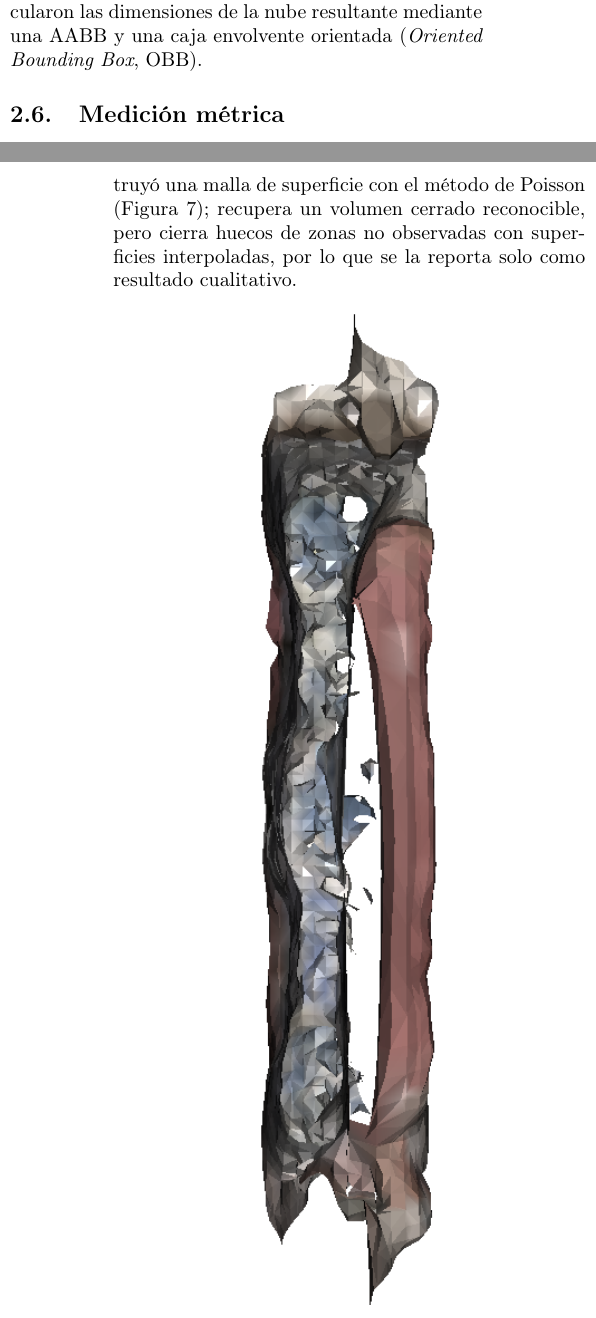
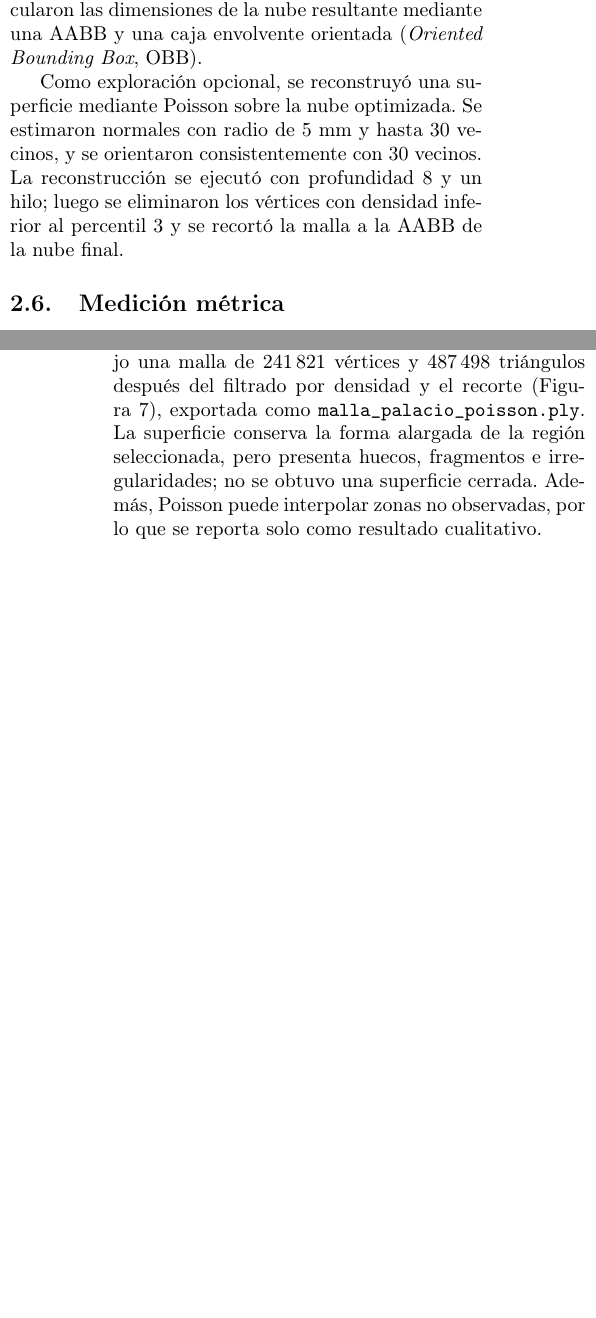
Before and after one commit to catahirsch/Vision-Artificial-TP2, a LaTeX paper (report/patruno_hirsch_kneipp-tp2-informe.tex): two parts of the columns of pages 3 and 7 of 7, joined at a grey line, cut so that both start at the same text, the shorter picture padded with empty space. Compiled offline with pdfLaTeX.

Commit message:
recorrí el notebook 03 devuelta y actualicé informe con los cambios

```diff
--- a/report/patruno_hirsch_kneipp-tp2-informe.tex
+++ b/report/patruno_hirsch_kneipp-tp2-informe.tex
@@ -283,6 +283,12 @@ mediante \texttt{remove\_statistical\_outlier}, utilizando \texttt{nb\_neighbors
 Se registró la cantidad de puntos después de cada operación y se calcularon las dimensiones de la nube resultante
 mediante una AABB y una caja envolvente orientada (\textit{Oriented Bounding Box}, OBB).
 
+Como exploración opcional, se reconstruyó una superficie mediante Poisson sobre la nube
+optimizada. Se estimaron normales con radio de 5 mm y hasta 30 vecinos, y se orientaron
+consistentemente con 30 vecinos. La reconstrucción se ejecutó con profundidad 8 y un hilo;
+luego se eliminaron los vértices con densidad inferior al percentil 3 y se recortó la malla
+a la AABB de la nube final.
+
 \subsection{Medición métrica}
 Las dimensiones del objeto se estimaron a partir de las extensiones de las cajas AABB y OBB calculadas sobre la nube final.
 La AABB mide las dimensiones respecto de los ejes globales, mientras que la OBB permite considerar la orientación de la nube
@@ -555,16 +561,19 @@ El \textbf{empalme} de las nubes es sensible a la calidad de las poses: el RMS d
 de las esquinas ChArUco tuvo una mediana de 1.80~px y un máximo de 4.36~px, y pequeños errores
 angulares desplazan las nubes lejanas, engrosando las superficies al acumularlas. No se aplicó
 un refinamiento posterior (ICP), que podría alinear mejor las nubes parciales y reducir el
-espesor aparente. Como exploración adicional se reconstruyó una malla de superficie con el
-método de Poisson (Figura~\ref{fig:malla_poisson}); recupera un volumen cerrado reconocible,
-pero cierra huecos de zonas no observadas con superficies interpoladas, por lo que se la
-reporta solo como resultado cualitativo.
+espesor aparente. La exploración con Poisson produjo una malla de 241\,821 vértices y
+487\,498 triángulos después del filtrado por densidad y el recorte
+(Figura~\ref{fig:malla_poisson}), exportada como \texttt{malla\_palacio\_poisson.ply}.
+La superficie conserva la forma alargada de la región seleccionada, pero presenta huecos,
+fragmentos e irregularidades; no se obtuvo una superficie cerrada. Además, Poisson puede
+interpolar zonas no observadas, por lo que se reporta solo como resultado cualitativo.
 
 \begin{figure}[H]
     \centering
     \includegraphics[width=0.78\linewidth,trim=475 35 475 35,clip]{report_images/palacio_malla_poisson.png}
     \caption{Malla triangular obtenida con Poisson Surface Reconstruction a partir de la
-    nube optimizada (exploración opcional).}
+    nube optimizada, con profundidad 8, filtrado por densidad y recorte a su AABB
+    (exploración opcional). Persisten huecos e irregularidades.}
     \label{fig:malla_poisson}
 \end{figure}
 
```
Also changed, not shown: report/report_images/palacio_malla_poisson.png, 2 other files.
